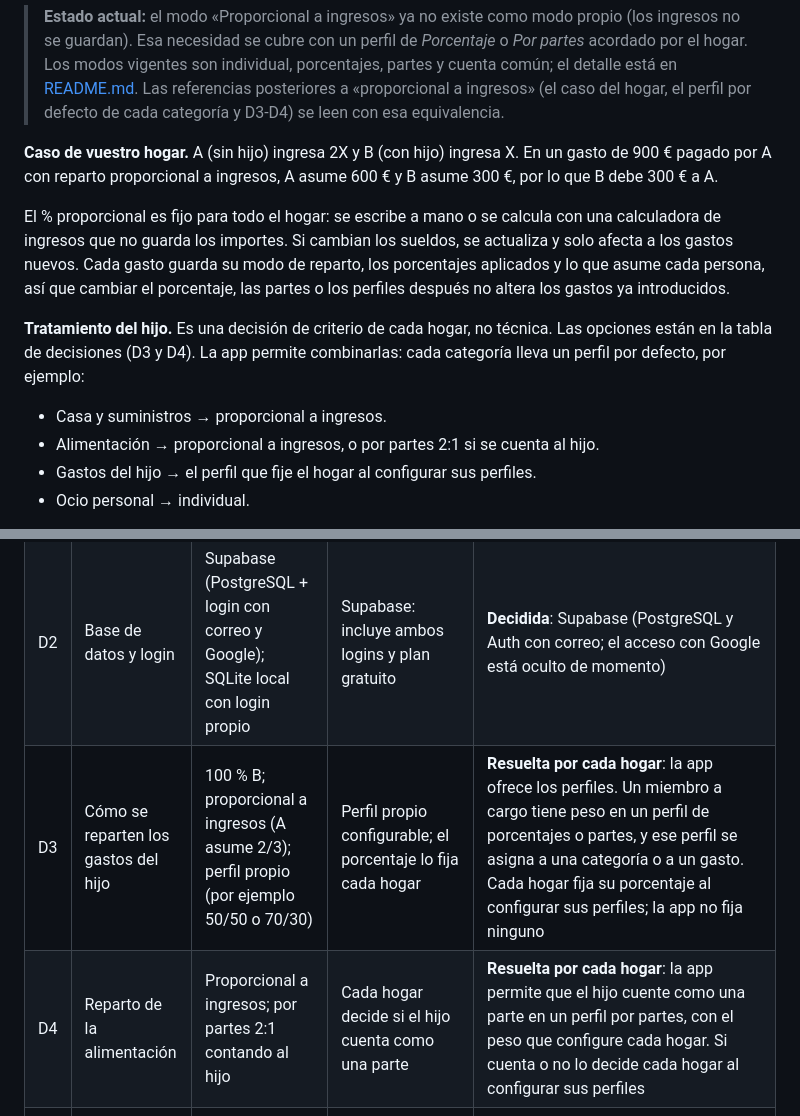
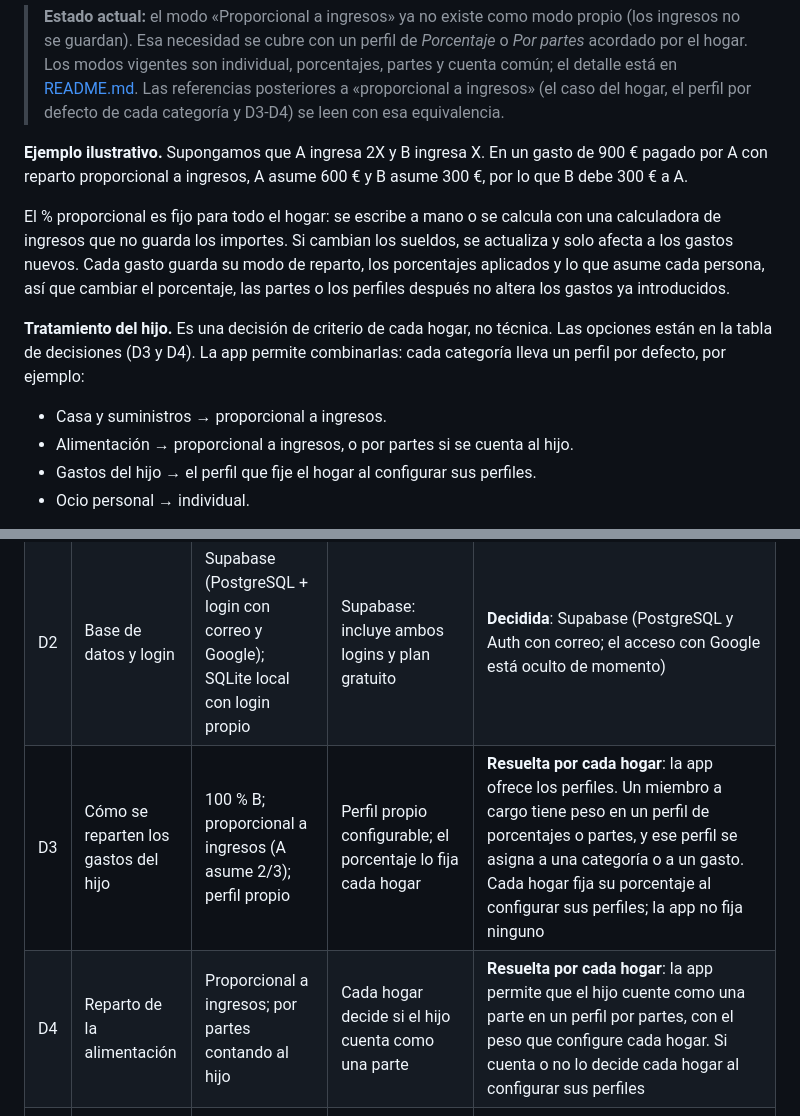
Before and after one commit to mallenera/miparte, a Markdown page: docs/diseno-y-decisiones.md, 2 parts joined by grey strips. Rendered like a GitHub page.

Commit message:
Docs: quita ejemplos de reparto del hijo y generaliza el caso del hogar
D3 y D4 quedan resueltas por cada hogar: se retiran las opciones 50/50,
70/30 y 2:1, y el caso de ejemplo deja de hablar de «vuestro hogar».
El título de la fase 3 pasa a «las toma cada hogar».

Co-Authored-By: Claude Haiku 5.5 <noreply@anthropic.com>

```diff
--- a/docs/diseno-y-decisiones.md
+++ b/docs/diseno-y-decisiones.md
@@ -137,14 +137,14 @@ Cada gasto tiene un perfil de reparto; quien paga (`pagado_por`) y quien asume e
 
 > **Estado actual:** el modo «Proporcional a ingresos» ya no existe como modo propio (los ingresos no se guardan). Esa necesidad se cubre con un perfil de *Porcentaje* o *Por partes* acordado por el hogar. Los modos vigentes son individual, porcentajes, partes y cuenta común; el detalle está en [README.md](README.md#estado-diseño-frente-a-código). Las referencias posteriores a «proporcional a ingresos» (el caso del hogar, el perfil por defecto de cada categoría y D3-D4) se leen con esa equivalencia.
 
-**Caso de vuestro hogar.** A (sin hijo) ingresa 2X y B (con hijo) ingresa X. En un gasto de 900 € pagado por A con reparto proporcional a ingresos, A asume 600 € y B asume 300 €, por lo que B debe 300 € a A.
+**Ejemplo ilustrativo.** Supongamos que A ingresa 2X y B ingresa X. En un gasto de 900 € pagado por A con reparto proporcional a ingresos, A asume 600 € y B asume 300 €, por lo que B debe 300 € a A.
 
 El % proporcional es fijo para todo el hogar: se escribe a mano o se calcula con una calculadora de ingresos que no guarda los importes. Si cambian los sueldos, se actualiza y solo afecta a los gastos nuevos. Cada gasto guarda su modo de reparto, los porcentajes aplicados y lo que asume cada persona, así que cambiar el porcentaje, las partes o los perfiles después no altera los gastos ya introducidos.
 
 **Tratamiento del hijo.** Es una decisión de criterio de cada hogar, no técnica. Las opciones están en la tabla de decisiones (D3 y D4). La app permite combinarlas: cada categoría lleva un perfil por defecto, por ejemplo:
 
 - Casa y suministros → proporcional a ingresos.
-- Alimentación → proporcional a ingresos, o por partes 2:1 si se cuenta al hijo.
+- Alimentación → proporcional a ingresos, o por partes si se cuenta al hijo.
 - Gastos del hijo → el perfil que fije el hogar al configurar sus perfiles.
 - Ocio personal → individual.
 
@@ -263,8 +263,8 @@ Siete decisiones condicionan el desarrollo; la D3 y la D4 no dependen de la téc
 |---|---|---|---|---|
 | D1 | Dónde se aloja la app | Render o Railway con Docker; Streamlit Community Cloud (gratis, pero sin dominio propio) | Render o Railway con Docker, porque admiten dominio propio | **Decidida**: Render con Docker para Core.Api y Assistant.Api, Cloudflare Pages para el front (ver [despliegue.md](despliegue.md)) |
 | D2 | Base de datos y login | Supabase (PostgreSQL + login con correo y Google); SQLite local con login propio | Supabase: incluye ambos logins y plan gratuito | **Decidida**: Supabase (PostgreSQL y Auth con correo; el acceso con Google está oculto de momento) |
-| D3 | Cómo se reparten los gastos del hijo | 100 % B; proporcional a ingresos (A asume 2/3); perfil propio (por ejemplo 50/50 o 70/30) | Perfil propio configurable; el porcentaje lo fija cada hogar | **Resuelta por cada hogar**: la app ofrece los perfiles. Un miembro a cargo tiene peso en un perfil de porcentajes o partes, y ese perfil se asigna a una categoría o a un gasto. Cada hogar fija su porcentaje al configurar sus perfiles; la app no fija ninguno |
-| D4 | Reparto de la alimentación | Proporcional a ingresos; por partes 2:1 contando al hijo | Cada hogar decide si el hijo cuenta como una parte | **Resuelta por cada hogar**: la app permite que el hijo cuente como una parte en un perfil por partes, con el peso que configure cada hogar. Si cuenta o no lo decide cada hogar al configurar sus perfiles |
+| D3 | Cómo se reparten los gastos del hijo | 100 % B; proporcional a ingresos (A asume 2/3); perfil propio | Perfil propio configurable; el porcentaje lo fija cada hogar | **Resuelta por cada hogar**: la app ofrece los perfiles. Un miembro a cargo tiene peso en un perfil de porcentajes o partes, y ese perfil se asigna a una categoría o a un gasto. Cada hogar fija su porcentaje al configurar sus perfiles; la app no fija ninguno |
+| D4 | Reparto de la alimentación | Proporcional a ingresos; por partes contando al hijo | Cada hogar decide si el hijo cuenta como una parte | **Resuelta por cada hogar**: la app permite que el hijo cuente como una parte en un perfil por partes, con el peso que configure cada hogar. Si cuenta o no lo decide cada hogar al configurar sus perfiles |
 | D5 | Interfaz | Streamlit; FastAPI con frontend web instalable (PWA) | Streamlit para el MVP; migrar después reutilizando lógica y base de datos | **Superada**: se optó por Blazor WASM (PWA) + minimal API .NET + Supabase |
 | D6 | Alcance de la IA | Solo chatbot; chatbot más categorización automática de gastos | Chatbot en el MVP; categorización como extra si da tiempo | Chatbot hecho; categorización pendiente |
 | D7 | Modelo de lenguaje del chatbot y dominio | Proveedor, modelo y coste por definir; registrador del dominio por elegir | Comprobar requisitos del máster y precios actuales antes de decidir | **Decidido de momento**: Cloudflare Workers AI en el plan gratuito (`Asistente__Proveedor=cloudflare`, sin coste); Anthropic queda como alternativa de pago (`claude-sonnet-5-5`, configurable con `Asistente__Modelo`). **Dominio**: sin dominio propio de momento; la app se publica en `miparte.pages.dev`. Todo el stack es gratuito |
```
Also changed, not shown: docs/plan-de-accion.md (+1 -1 lines).
